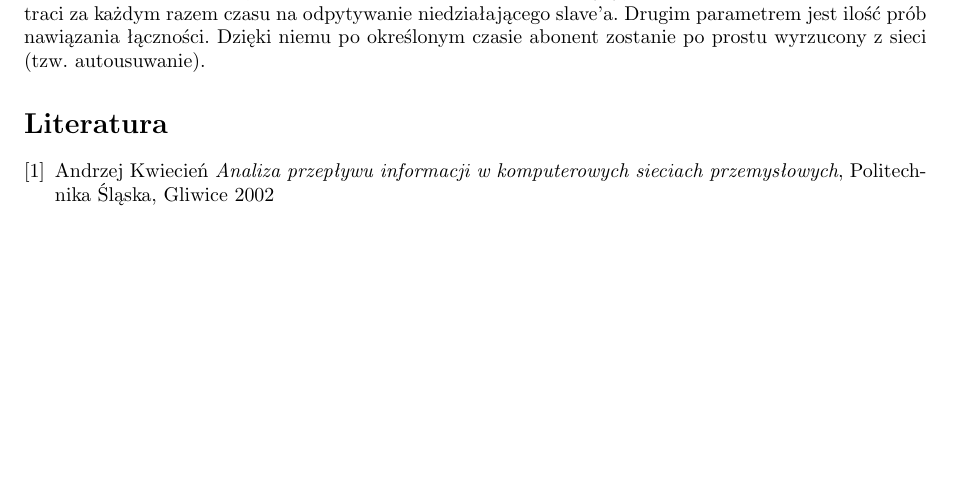
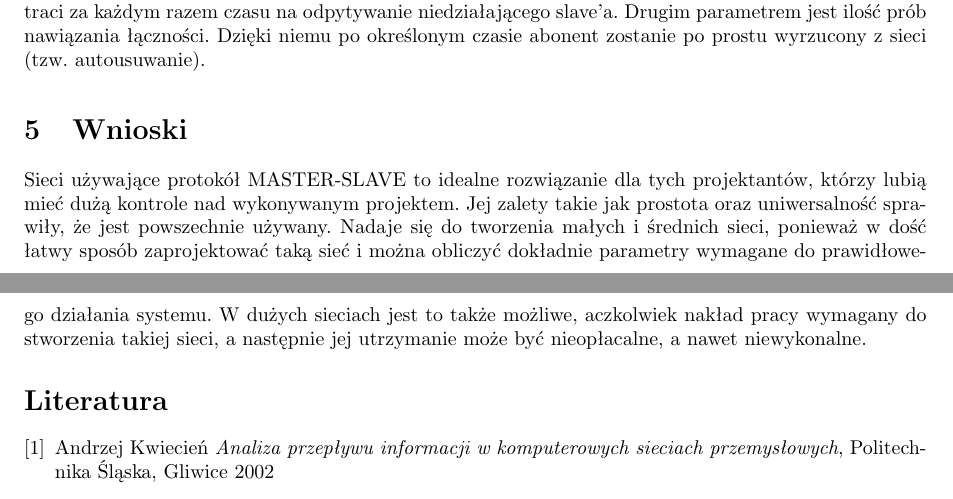
Before and after one commit to doxus/psr_master-slave_time_dependencies, a LaTeX document (document.tex, which reads tex/analysis.tex): part of page 6 of 6 before the commit and two parts of pages 6 and 7 of 7 after it, the two joined at a grey line, cut so that both start at the same text, the shorter picture padded with empty space. Compiled offline with pdfLaTeX.

Commit message:
Część wniosków

```diff
--- a/tex/analysis.tex
+++ b/tex/analysis.tex
@@ -93,3 +93,5 @@ W \textit{cyklu sieci} wyróżnić można pojedyncze \textit{wymiany}, które na
 		\\
 		\\
 		Drugą wspomnianą czynnością edycji sieci jest usuwanie abonenta z niej. Ten mechanizm jest bardzo potrzebny żeby sieć działała cały czas sprawnie. Najczęstszym powodem usuwania abonenta z obiegu jest nie uzyskanie od niego odpowiedzi na wysłanego do niego zapytania. Spowodowane to może być błędami związanymi z transmisją albo po prostu uszkodzeniem abonenta. W protokole MASTER-SLAVE także wymyślony sposób usuwania nieobecnych slave'ów. Najpowszechniejszym rozwiązaniem jest ustalenie dwóch ważnych parametrów o których wcześniej wspominałem. Pierwszy z nich  to maksymalna liczba cykli sieci przy braku odpowiedzi. Przed ponownym wysłaniem ramki żądania do slave'a zostanie odczekana pewna liczba cykli sieci. Parametr ten poprawia znaczącą jakość działania sieci, ponieważ nie traci za każdym razem czasu na odpytywanie niedziałającego slave'a. Drugim parametrem jest ilość prób nawiązania łączności. Dzięki niemu po określonym czasie abonent zostanie po prostu wyrzucony z sieci (tzw. autousuwanie).
+\section{Wnioski}
+		Sieci używające protokół MASTER-SLAVE to idealne rozwiązanie dla tych projektantów, którzy lubią mieć dużą kontrole nad wykonywanym projektem. Jej zalety takie jak prostota oraz uniwersalność sprawiły, że jest powszechnie używany. Nadaje się do tworzenia małych i średnich sieci, ponieważ w dość łatwy sposób zaprojektować taką sieć i można obliczyć dokładnie parametry wymagane do prawidłowego działania systemu. W dużych sieciach jest to także możliwe, aczkolwiek nakład pracy wymagany do stworzenia takiej sieci, a następnie jej utrzymanie może być nieopłacalne, a nawet niewykonalne.
```
Also changed, not shown: document.pdf.
